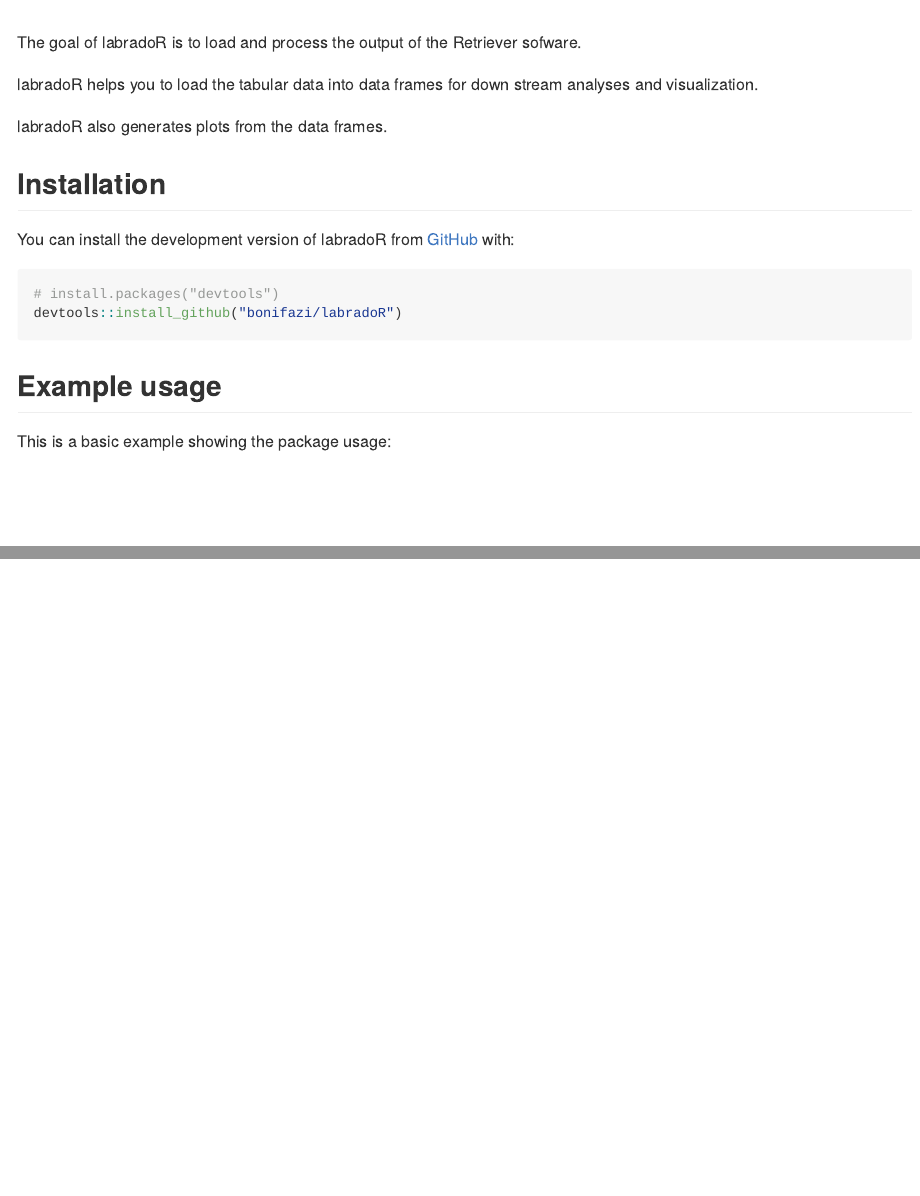
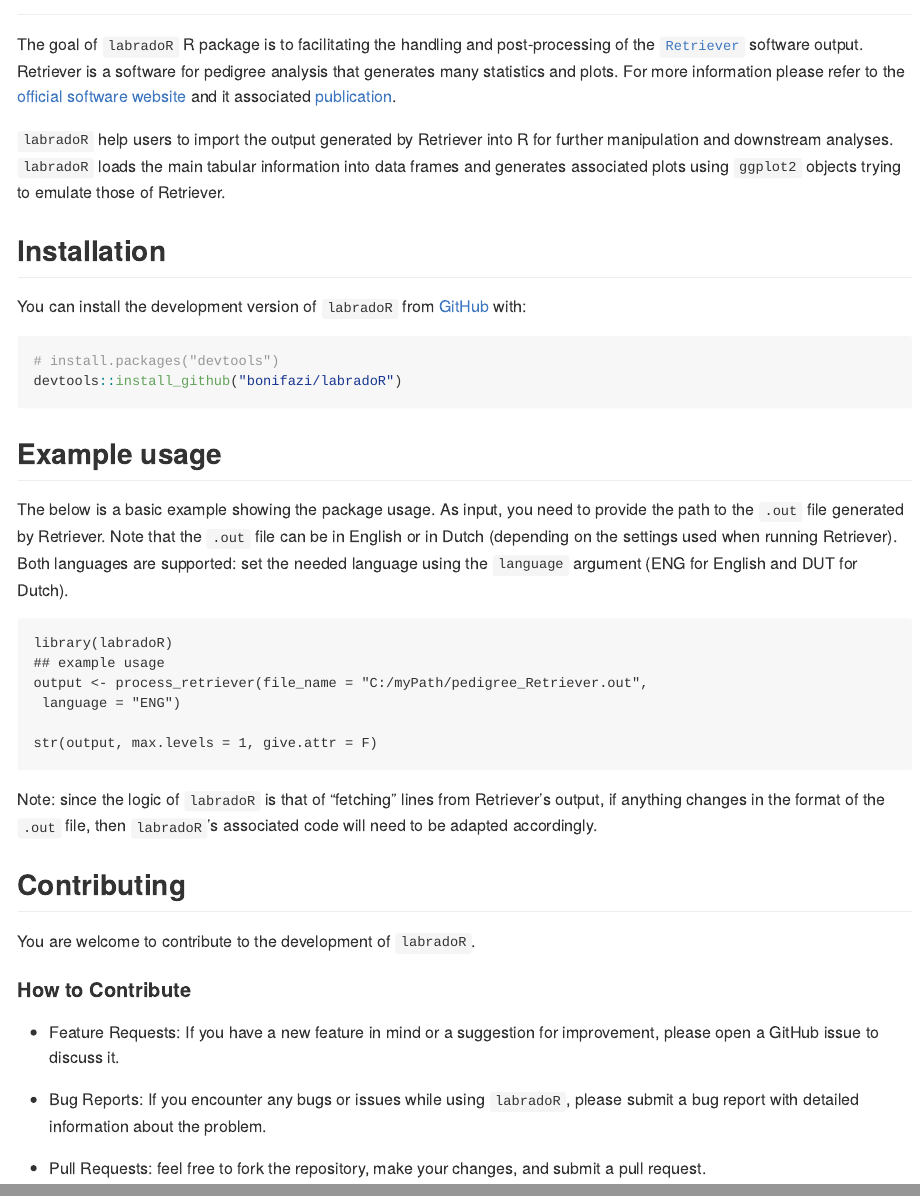
Before and after one commit to bonifazi/labradoR, an R Markdown document (README.Rmd): the page in a window 1100 px wide, from 120 px down before the commit and from 80 px down after it, so that both start at the same text, and a second part further down, joined at a grey line. The pictures show the output file README.md that the author committed with the source, drawn offline in the style of GitHub; badge pictures from the web are left out.

Commit message:
update readme and TODO

````diff
--- a/README.Rmd
+++ b/README.Rmd
@@ -18,19 +18,16 @@
 <!-- badges: start -->
 
 [![R-CMD-check](https://github.com/bonifazi/labradoR/actions/workflows/R-CMD-check.yaml/badge.svg)](https://github.com/bonifazi/labradoR/actions/workflows/R-CMD-check.yaml)
-`
 
 <!-- badges: end -->
 
-The goal of labradoR is to load and process the output of the Retriever sofware.
+The goal of `labradoR` R package is to facilitating the handling and post-processing of the [`Retriever`](https://genebankdata.cgn.wur.nl/software/software.html) software output. Retriever is a software for pedigree analysis that generates many statistics and plots. For more information please refer to the [official software website](https://genebankdata.cgn.wur.nl/software/software.html) and it associated [publication](https://www.mdpi.com/2076-2615/11/5/1332).
 
-labradoR helps you to load the tabular data into data frames for down stream analyses and visualization.
-
-labradoR also generates plots from the data frames.
+`labradoR` help users to import the output generated by Retriever into R for further manipulation and downstream analyses. `labradoR` loads the main tabular information into data frames and generates associated plots using `ggplot2` objects trying to emulate those of Retriever.
 
 ## Installation
 
-You can install the development version of labradoR from [GitHub](https://github.com/) with:
+You can install the development version of `labradoR` from [GitHub](https://github.com/) with:
 
 ``` r
 # install.packages("devtools")
@@ -39,12 +36,25 @@
 
 ## Example usage
 
-This is a basic example showing the package usage:
+The below is a basic example showing the package usage. As input, you need to provide the path to the `.out` file generated by Retriever. Note that the `.out` file can be in English or in Dutch (depending on the settings used when running Retriever). Both languages are supported: set the needed language using the `language` argument (ENG for English and DUT for Dutch).
 
-```{r example, eval=FALSE, include=FALSE}
-library(labradoR)
-## example usage
-output <- process_retriever(file_name = "C:/myPath/pedigree_Retriever.out", language = "ENG")
+    library(labradoR)
+    ## example usage
+    output <- process_retriever(file_name = "C:/myPath/pedigree_Retriever.out",
+     language = "ENG")
 
-str(output, max.levels = 1, give.attr = F)
-```
+    str(output, max.levels = 1, give.attr = F)
+
+Note: since the logic of `labradoR` is that of "fetching" lines from Retriever's output, if anything changes in the format of the `.out` file, then `labradoR`'s associated code will need to be adapted accordingly.
+
+## Contributing
+
+You are welcome to contribute to the development of `labradoR`.
+
+#### How to Contribute
+
+-   Feature Requests: If you have a new feature in mind or a suggestion for improvement, please open a GitHub issue to discuss it.
+
+-   Bug Reports: If you encounter any bugs or issues while using `labradoR`, please submit a bug report with detailed information about the problem.
+
+-   Pull Requests: feel free to fork the repository, make your changes, and submit a pull request.
````
Also changed, not shown: TODO.Rmd (added, +7 -0 lines), README.md, TODO.md (deleted).
